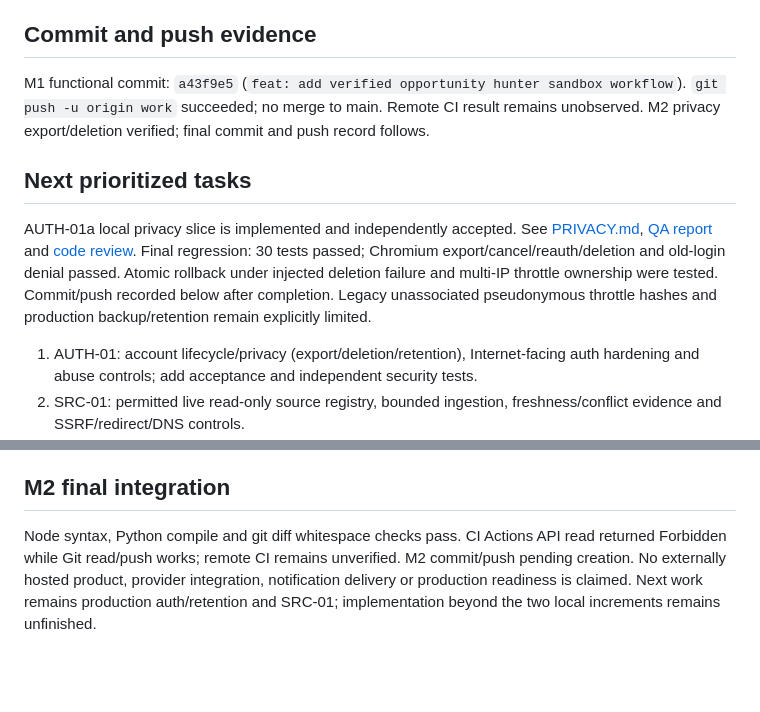
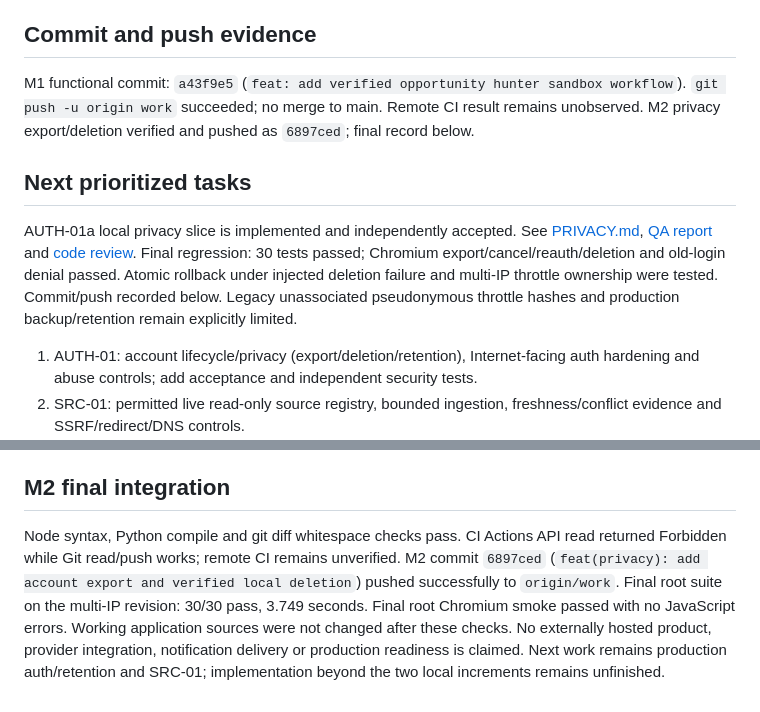
Before and after one commit to NgKhai/auto-claim-giveaway, a Markdown page: docs/product/PROGRESS.md, 2 parts joined by grey strips. Rendered like a GitHub page; blank space fills up the shorter version.

Commit message:
docs: record verified milestones and push evidence

```diff
--- a/docs/product/PROGRESS.md
+++ b/docs/product/PROGRESS.md
@@ -35,11 +35,11 @@ No unresolved high defect identified in the tested local slice. This is not a co
 
 ## Commit and push evidence
 
-M1 functional commit: `a43f9e5` (`feat: add verified opportunity hunter sandbox workflow`). `git push -u origin work` succeeded; no merge to main. Remote CI result remains unobserved. M2 privacy export/deletion verified; final commit and push record follows.
+M1 functional commit: `a43f9e5` (`feat: add verified opportunity hunter sandbox workflow`). `git push -u origin work` succeeded; no merge to main. Remote CI result remains unobserved. M2 privacy export/deletion verified and pushed as `6897ced`; final record below.
 
 ## Next prioritized tasks
 
-AUTH-01a local privacy slice is implemented and independently accepted. See [PRIVACY.md](PRIVACY.md), [QA report](../quality/PRIVACY-REVIEW.md) and [code review](../quality/PRIVACY-CODE-REVIEW.md). Final regression: 30 tests passed; Chromium export/cancel/reauth/deletion and old-login denial passed. Atomic rollback under injected deletion failure and multi-IP throttle ownership were tested. Commit/push recorded below after completion. Legacy unassociated pseudonymous throttle hashes and production backup/retention remain explicitly limited.
+AUTH-01a local privacy slice is implemented and independently accepted. See [PRIVACY.md](PRIVACY.md), [QA report](../quality/PRIVACY-REVIEW.md) and [code review](../quality/PRIVACY-CODE-REVIEW.md). Final regression: 30 tests passed; Chromium export/cancel/reauth/deletion and old-login denial passed. Atomic rollback under injected deletion failure and multi-IP throttle ownership were tested. Commit/push recorded below. Legacy unassociated pseudonymous throttle hashes and production backup/retention remain explicitly limited.
 
 1. AUTH-01: account lifecycle/privacy (export/deletion/retention), Internet-facing auth hardening and abuse controls; add acceptance and independent security tests.
 2. SRC-01: permitted live read-only source registry, bounded ingestion, freshness/conflict evidence and SSRF/redirect/DNS controls.
@@ -52,4 +52,4 @@ Live-provider permission, AI credentials, authorized notification destinations a
 
 ## M2 final integration
 
-Node syntax, Python compile and git diff whitespace checks pass. CI Actions API read returned Forbidden while Git read/push works; remote CI remains unverified. M2 commit/push pending creation. No externally hosted product, provider integration, notification delivery or production readiness is claimed. Next work remains production auth/retention and SRC-01; implementation beyond the two local increments remains unfinished.
+Node syntax, Python compile and git diff whitespace checks pass. CI Actions API read returned Forbidden while Git read/push works; remote CI remains unverified. M2 commit `6897ced` (`feat(privacy): add account export and verified local deletion`) pushed successfully to `origin/work`. Final root suite on the multi-IP revision: 30/30 pass, 3.749 seconds. Final root Chromium smoke passed with no JavaScript errors. Working application sources were not changed after these checks. No externally hosted product, provider integration, notification delivery or production readiness is claimed. Next work remains production auth/retention and SRC-01; implementation beyond the two local increments remains unfinished.
```
